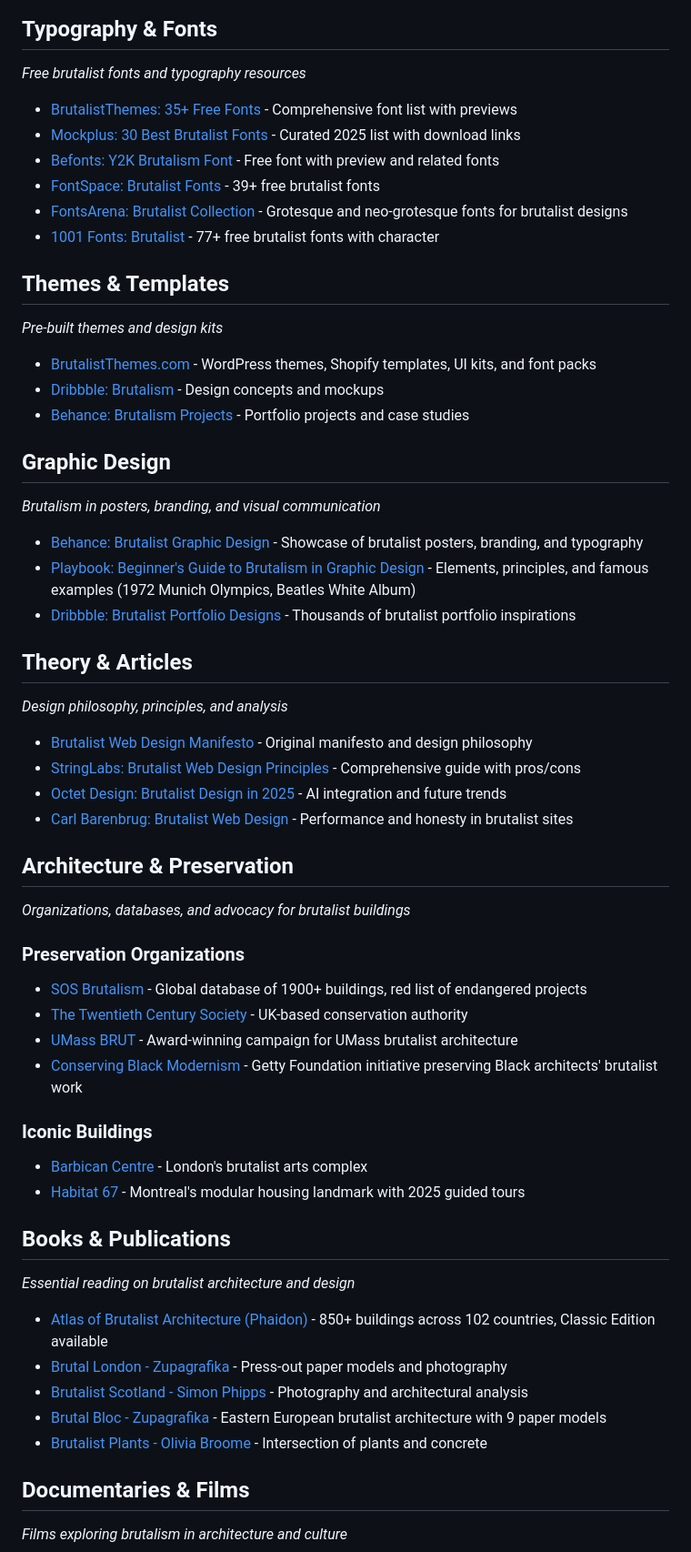
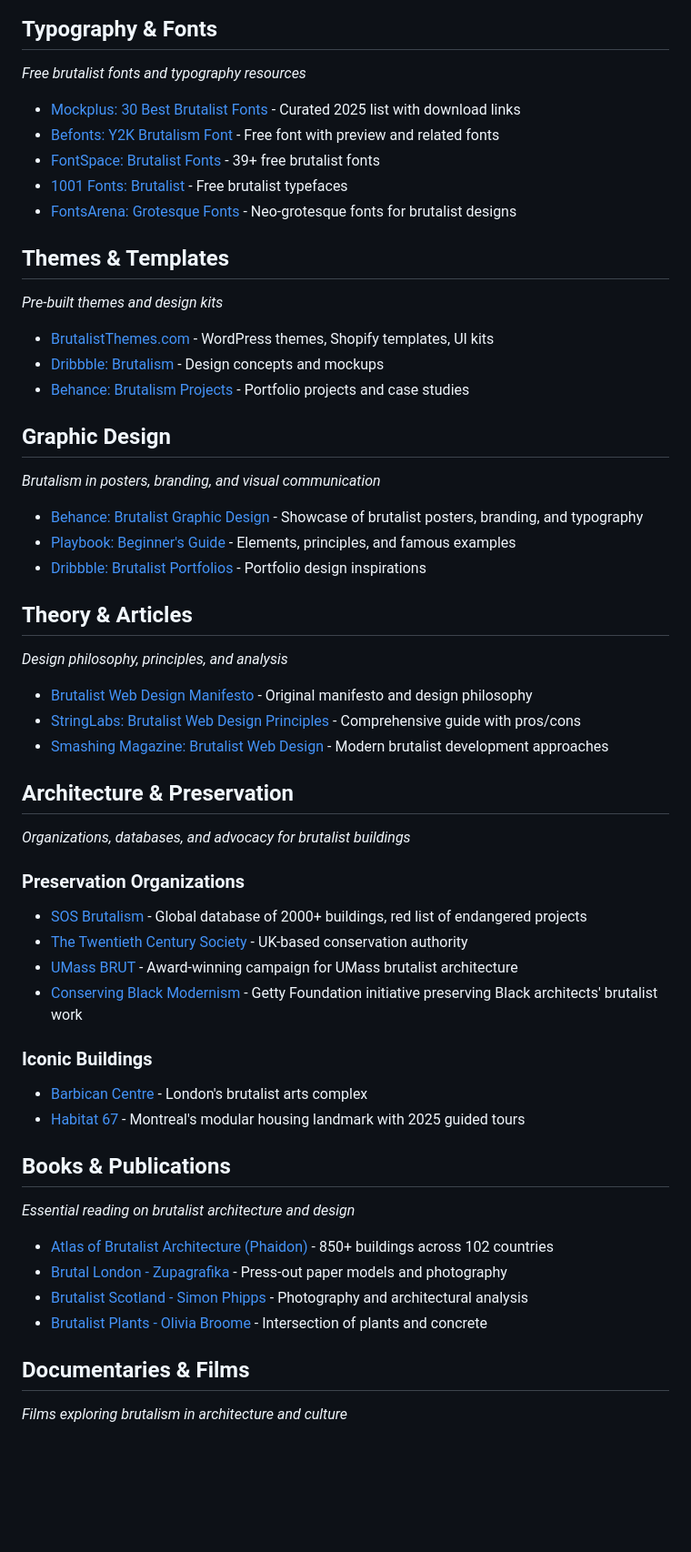
Before and after one commit to Dreadfxl/awesome-brutalism, a Markdown page: README.md, the part around the change printed below. Shown: that part at 91% size. GitHub-like rendering; blank space fills up the shorter version.

```diff
--- a/README.md
+++ b/README.md
@@ -53,18 +53,17 @@ Brutalism is both an architectural movement and a design philosophy characterize
 
 *Free brutalist fonts and typography resources*
 
-- [BrutalistThemes: 35+ Free Fonts](https://brutalistthemes.com/35-free-fonts-for-brutalism/) - Comprehensive font list with previews
 - [Mockplus: 30 Best Brutalist Fonts](https://www.mockplus.com/blog/post/brutalist-fonts) - Curated 2025 list with download links
 - [Befonts: Y2K Brutalism Font](https://befonts.com/y2k-brutalism-font.html) - Free font with preview and related fonts
 - [FontSpace: Brutalist Fonts](https://fontspace.com/tag/brutalist) - 39+ free brutalist fonts
-- [FontsArena: Brutalist Collection](https://fontsarena.com) - Grotesque and neo-grotesque fonts for brutalist designs
-- [1001 Fonts: Brutalist](https://1001fonts.com) - 77+ free brutalist fonts with character
+- [1001 Fonts: Brutalist](https://1001fonts.com/brutalist-fonts.html) - Free brutalist typefaces
+- [FontsArena: Grotesque Fonts](https://fontsarena.com/grotesque-fonts/) - Neo-grotesque fonts for brutalist designs
 
 ## Themes & Templates
 
 *Pre-built themes and design kits*
 
-- [BrutalistThemes.com](https://brutalistthemes.com/) - WordPress themes, Shopify templates, UI kits, and font packs
+- [BrutalistThemes.com](https://brutalistthemes.com/) - WordPress themes, Shopify templates, UI kits
 - [Dribbble: Brutalism](https://dribbble.com/tags/brutalism) - Design concepts and mockups
 - [Behance: Brutalism Projects](https://www.behance.net/search/projects/?search=brutalism) - Portfolio projects and case studies
 
@@ -73,8 +72,8 @@ Brutalism is both an architectural movement and a design philosophy characterize
 *Brutalism in posters, branding, and visual communication*
 
 - [Behance: Brutalist Graphic Design](https://www.behance.net/search/projects?search=brutalist%20graphic%20design) - Showcase of brutalist posters, branding, and typography
-- [Playbook: Beginner's Guide to Brutalism in Graphic Design](https://playbook.com) - Elements, principles, and famous examples (1972 Munich Olympics, Beatles White Album)
-- [Dribbble: Brutalist Portfolio Designs](https://dribbble.com) - Thousands of brutalist portfolio inspirations
+- [Playbook: Beginner's Guide](https://playbook.com/gallery/brutalism-graphic-design) - Elements, principles, and famous examples
+- [Dribbble: Brutalist Portfolios](https://dribbble.com/search/brutalist) - Portfolio design inspirations
 
 ## Theory & Articles
 
@@ -82,8 +81,7 @@ Brutalism is both an architectural movement and a design philosophy characterize
 
 - [Brutalist Web Design Manifesto](https://brutalist-web.design/) - Original manifesto and design philosophy
 - [StringLabs: Brutalist Web Design Principles](https://stringlabscreative.com/blog/brutalism-web-design-principles-examples-pros-cons/) - Comprehensive guide with pros/cons
-- [Octet Design: Brutalist Design in 2025](https://octet.design) - AI integration and future trends
-- [Carl Barenbrug: Brutalist Web Design](https://carlbarenbrug.com) - Performance and honesty in brutalist sites
+- [Smashing Magazine: Brutalist Web Design](https://www.smashingmagazine.com/2020/01/split-personality-brutalist-web-development/) - Modern brutalist development approaches
 
 ## Architecture & Preservation
 
@@ -91,6 +89,6 @@ Brutalism is both an architectural movement and a design philosophy characterize
 
 ### Preservation Organizations
 
-- [SOS Brutalism](https://www.sosbrutalism.org/) - Global database of 1900+ buildings, red list of endangered projects
+- [SOS Brutalism](https://www.sosbrutalism.org/) - Global database of 2000+ buildings, red list of endangered projects
 - [The Twentieth Century Society](https://c20society.org.uk/brutalism) - UK-based conservation authority
 - [UMass BRUT](https://www.umassbrut.org) - Award-winning campaign for UMass brutalist architecture
@@ -105,11 +103,10 @@ Brutalism is both an architectural movement and a design philosophy characterize
 
 *Essential reading on brutalist architecture and design*
 
-- [Atlas of Brutalist Architecture (Phaidon)](https://www.phaidon.com) - 850+ buildings across 102 countries, Classic Edition available
+- [Atlas of Brutalist Architecture (Phaidon)](https://www.phaidon.com/store/architecture/atlas-of-brutalist-architecture-classic-format-9781838661908/) - 850+ buildings across 102 countries
 - [Brutal London - Zupagrafika](https://zupagrafika.com/collections/books) - Press-out paper models and photography
-- [Brutalist Scotland - Simon Phipps](https://www.waterstones.com/book/brutal-scotland/) - Photography and architectural analysis
-- [Brutal Bloc - Zupagrafika](https://zupagrafika.com) - Eastern European brutalist architecture with 9 paper models
-- [Brutalist Plants - Olivia Broome](https://www.waterstones.com/book/brutalist-plants/) - Intersection of plants and concrete
+- [Brutalist Scotland - Simon Phipps](https://www.waterstones.com/book/brutal-scotland/simon-phipps/9781916470912) - Photography and architectural analysis
+- [Brutalist Plants - Olivia Broome](https://www.waterstones.com/book/brutalist-plants/olivia-broome/9781914314454) - Intersection of plants and concrete
 
 ## Documentaries & Films
 
```
Also changed, not shown: other parts of README.md (+19 -25 lines).
